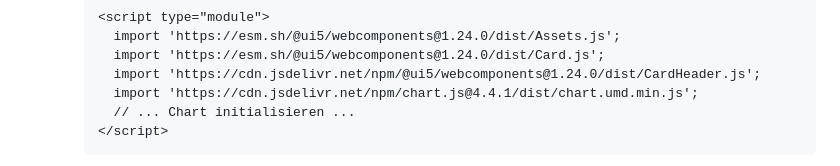
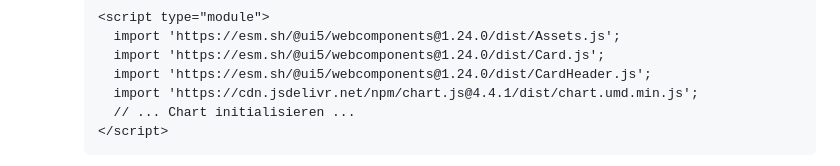
Before and after one commit to HoangDuong94/ClaimAI, a Markdown page: CLAUDE.md, the part around the change. Drawn GitHub-style.

Commit message:
docs: switch CardHeader import to esm.sh

```diff
--- a/CLAUDE.md
+++ b/CLAUDE.md
@@ -183,7 +183,7 @@ Wenn der Benutzer eine "Analyse", einen "Bericht" oder eine "Visualisierung" anf
         <script type="module">
           import 'https://esm.sh/@ui5/webcomponents@1.24.0/dist/Assets.js';
           import 'https://esm.sh/@ui5/webcomponents@1.24.0/dist/Card.js';
-          import 'https://cdn.jsdelivr.net/npm/@ui5/webcomponents@1.24.0/dist/CardHeader.js';
+          import 'https://esm.sh/@ui5/webcomponents@1.24.0/dist/CardHeader.js';
           import 'https://cdn.jsdelivr.net/npm/chart.js@4.4.1/dist/chart.umd.min.js';
           // ... Chart initialisieren ...
         </script>
```
